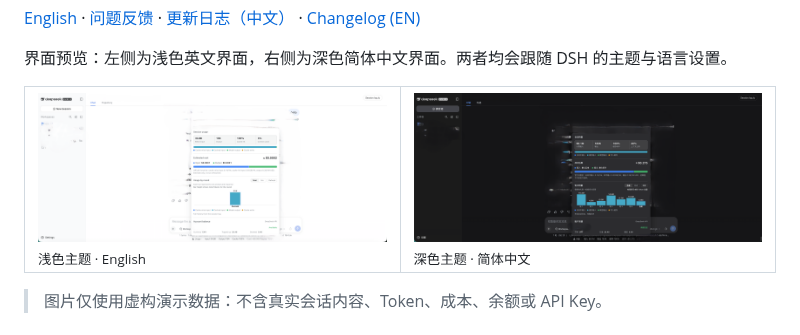
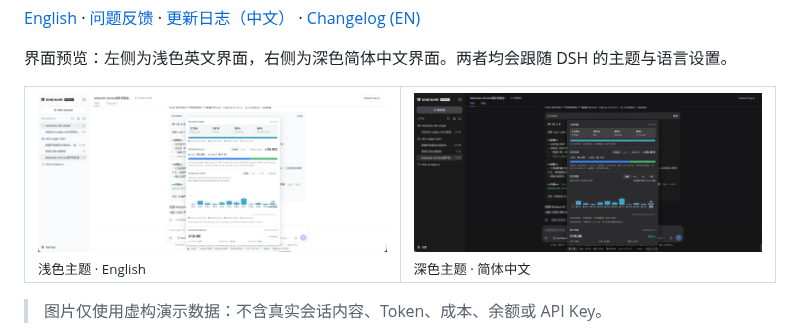
Before and after one commit to Max-Samson/dsh-usage-chart, a Markdown page: README.md, the part around the change. Rendered like a GitHub page; pictures changed too: docs/images/usage-panel-demo-en-lightv1.0.0.png (added), docs/images/usage-panel-demo-zh-darkv1.0.0.png (added).

Commit message:
chore: update v1.0.0 readme png

```diff
--- a/README.md
+++ b/README.md
@@ -12,8 +12,8 @@
 
 <table>
   <tr>
-    <td width="50%"><img src="./docs/images/usage-panel-demo-en-light.png" alt="浅色主题的英文用量面板演示" /><br /><sub>浅色主题 · English</sub></td>
-    <td width="50%"><img src="./docs/images/usage-panel-demo-zh-dark.png" alt="深色主题的简体中文用量面板演示" /><br /><sub>深色主题 · 简体中文</sub></td>
+    <td width="50%"><img src="./docs/images/usage-panel-demo-en-lightv1.0.0.png" alt="浅色主题的英文用量面板演示" /><br /><sub>浅色主题 · English</sub></td>
+    <td width="50%"><img src="./docs/images/usage-panel-demo-zh-darkv1.0.0.png" alt="深色主题的简体中文用量面板演示" /><br /><sub>深色主题 · 简体中文</sub></td>
   </tr>
 </table>
 
```
Also changed, not shown: README_EN.md (+2 -2 lines).
